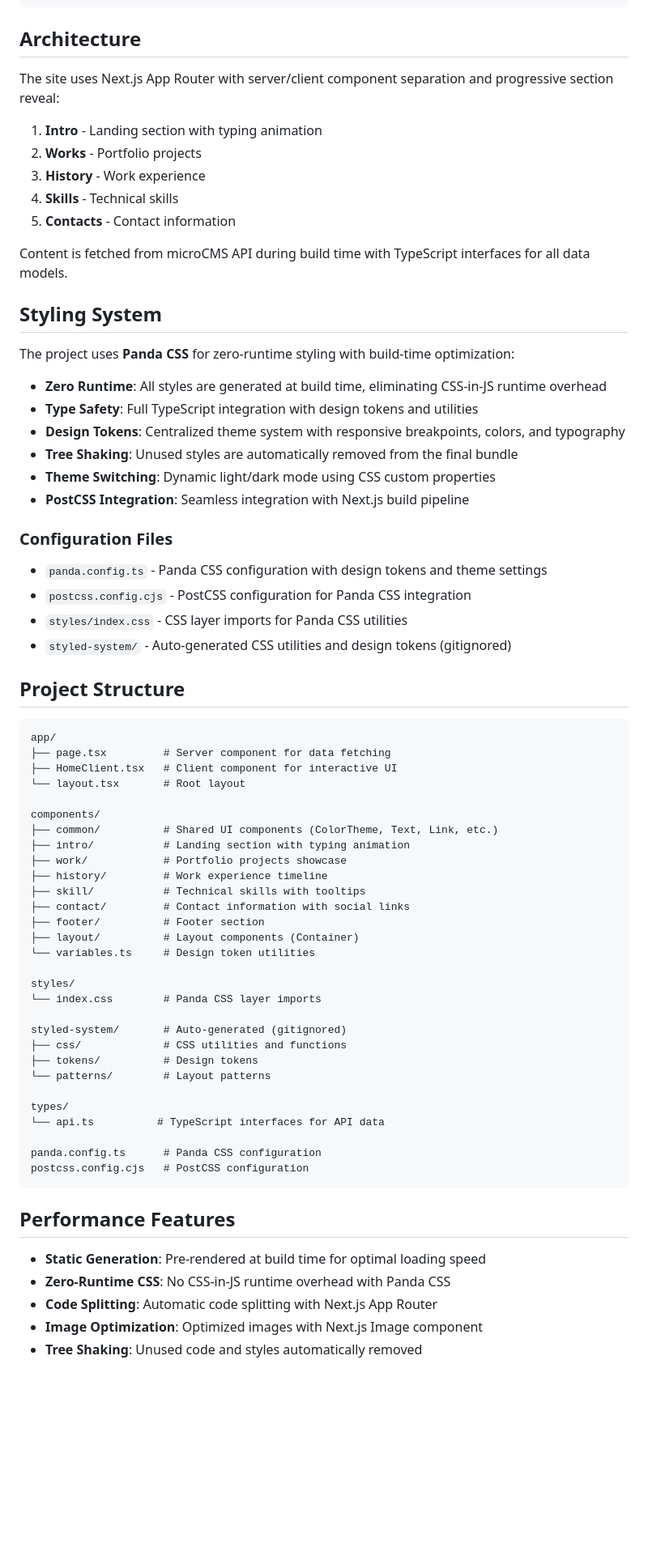
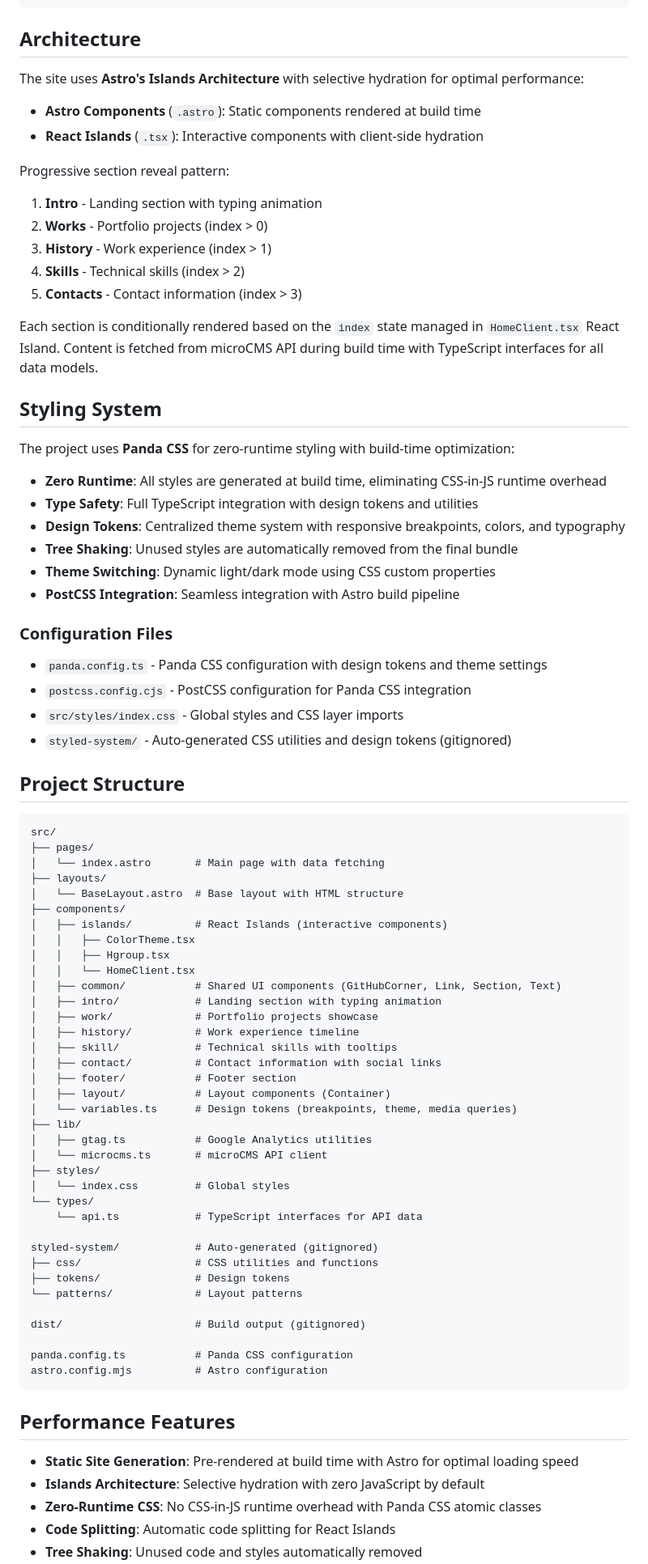
Before and after one commit to shgtkshruch/shgtkshruch.com, a Markdown page: README.md, the part around one of its changes. Shown at 81% size. Rendered like a GitHub page; blank space fills up the shorter version.

Commit message:
Update README for Astro migration
Reflect the migration from Next.js to Astro 5 with Islands Architecture. Update tech stack, development commands, project structure, and performance features to match the current implementation documented in AGENTS.md.

Co-Authored-By: Claude Sonnet 4.5 <noreply@anthropic.com>

````diff
--- a/README.md
+++ b/README.md
@@ -61,15 +64,20 @@ yarn lighthouce:ci # Run Lighthouse CI (requires build first)
 
 ## Architecture
 
-The site uses Next.js App Router with server/client component separation and progressive section reveal:
+The site uses **Astro's Islands Architecture** with selective hydration for optimal performance:
+
+- **Astro Components** (`.astro`): Static components rendered at build time
+- **React Islands** (`.tsx`): Interactive components with client-side hydration
+
+Progressive section reveal pattern:
 
 1. **Intro** - Landing section with typing animation
-2. **Works** - Portfolio projects
-3. **History** - Work experience
-4. **Skills** - Technical skills
-5. **Contacts** - Contact information
+2. **Works** - Portfolio projects (index > 0)
+3. **History** - Work experience (index > 1)
+4. **Skills** - Technical skills (index > 2)
+5. **Contacts** - Contact information (index > 3)
 
-Content is fetched from microCMS API during build time with TypeScript interfaces for all data models.
+Each section is conditionally rendered based on the `index` state managed in `HomeClient.tsx` React Island. Content is fetched from microCMS API during build time with TypeScript interfaces for all data models.
 
 ## Styling System
 
@@ -80,53 +88,60 @@ The project uses **Panda CSS** for zero-runtime styling with build-time optimiza
 - **Design Tokens**: Centralized theme system with responsive breakpoints, colors, and typography
 - **Tree Shaking**: Unused styles are automatically removed from the final bundle
 - **Theme Switching**: Dynamic light/dark mode using CSS custom properties
-- **PostCSS Integration**: Seamless integration with Next.js build pipeline
+- **PostCSS Integration**: Seamless integration with Astro build pipeline
 
 ### Configuration Files
 
 - `panda.config.ts` - Panda CSS configuration with design tokens and theme settings
 - `postcss.config.cjs` - PostCSS configuration for Panda CSS integration
-- `styles/index.css` - CSS layer imports for Panda CSS utilities
+- `src/styles/index.css` - Global styles and CSS layer imports
 - `styled-system/` - Auto-generated CSS utilities and design tokens (gitignored)
 
 ## Project Structure
 
 ```
-app/
-├── page.tsx         # Server component for data fetching
-├── HomeClient.tsx   # Client component for interactive UI
-└── layout.tsx       # Root layout
+src/
+├── pages/
+│   └── index.astro       # Main page with data fetching
+├── layouts/
+│   └── BaseLayout.astro  # Base layout with HTML structure
+├── components/
+│   ├── islands/          # React Islands (interactive components)
+│   │   ├── ColorTheme.tsx
+│   │   ├── Hgroup.tsx
+│   │   └── HomeClient.tsx
+│   ├── common/           # Shared UI components (GitHubCorner, Link, Section, Text)
+│   ├── intro/            # Landing section with typing animation
+│   ├── work/             # Portfolio projects showcase
+│   ├── history/          # Work experience timeline
+│   ├── skill/            # Technical skills with tooltips
+│   ├── contact/          # Contact information with social links
+│   ├── footer/           # Footer section
+│   ├── layout/           # Layout components (Container)
+│   └── variables.ts      # Design tokens (breakpoints, theme, media queries)
+├── lib/
+│   ├── gtag.ts           # Google Analytics utilities
+│   └── microcms.ts       # microCMS API client
+├── styles/
+│   └── index.css         # Global styles
+└── types/
+    └── api.ts            # TypeScript interfaces for API data
 
-components/
-├── common/          # Shared UI components (ColorTheme, Text, Link, etc.)
-├── intro/           # Landing section with typing animation
-├── work/            # Portfolio projects showcase
-├── history/         # Work experience timeline
-├── skill/           # Technical skills with tooltips
-├── contact/         # Contact information with social links
-├── footer/          # Footer section
-├── layout/          # Layout components (Container)
-└── variables.ts     # Design token utilities
+styled-system/            # Auto-generated (gitignored)
+├── css/                  # CSS utilities and functions
+├── tokens/               # Design tokens
+└── patterns/             # Layout patterns
 
-styles/
-└── index.css        # Panda CSS layer imports
+dist/                     # Build output (gitignored)
 
-styled-system/       # Auto-generated (gitignored)
-├── css/             # CSS utilities and functions
-├── tokens/          # Design tokens
-└── patterns/        # Layout patterns
-
-types/
-└── api.ts          # TypeScript interfaces for API data
-
-panda.config.ts      # Panda CSS configuration
-postcss.config.cjs   # PostCSS configuration
+panda.config.ts           # Panda CSS configuration
+astro.config.mjs          # Astro configuration
 ```
 
 ## Performance Features
 
-- **Static Generation**: Pre-rendered at build time for optimal loading speed
-- **Zero-Runtime CSS**: No CSS-in-JS runtime overhead with Panda CSS
-- **Code Splitting**: Automatic code splitting with Next.js App Router
-- **Image Optimization**: Optimized images with Next.js Image component
+- **Static Site Generation**: Pre-rendered at build time with Astro for optimal loading speed
+- **Islands Architecture**: Selective hydration with zero JavaScript by default
+- **Zero-Runtime CSS**: No CSS-in-JS runtime overhead with Panda CSS atomic classes
+- **Code Splitting**: Automatic code splitting for React Islands
 - **Tree Shaking**: Unused code and styles automatically removed
````
Also changed, not shown: other parts of README.md (+12 -8 lines).
